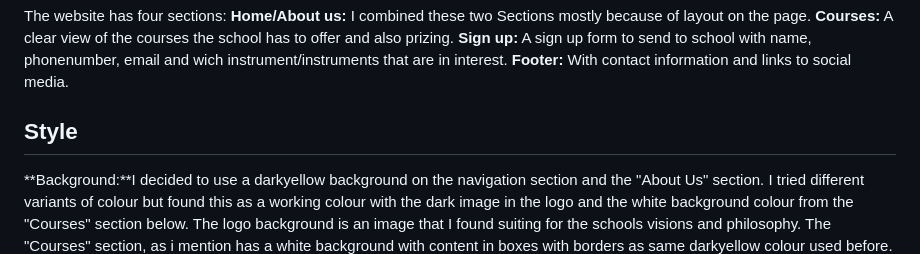
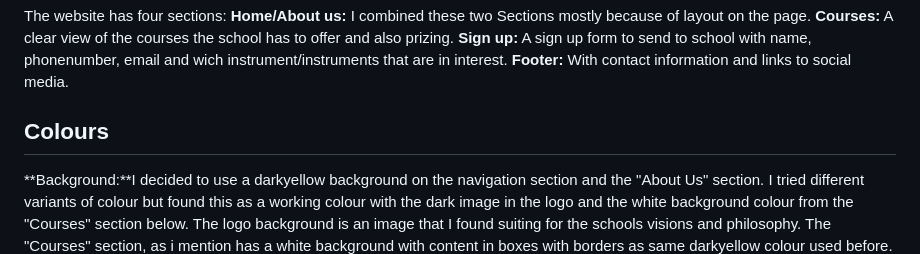
Before and after one commit to jlindeloef/onstage-music-school, a Markdown page: README.md, the part around the change. GitHub-like rendering.

```diff
--- a/README.md
+++ b/README.md
@@ -33,7 +33,7 @@ The website has four sections:
 **Sign up:** A sign up form to send to school with name, phonenumber, email and wich instrument/instruments that are in interest.
 **Footer:** With contact information and links to social media.
 
-## Style
+## Colours
 **Background:**I decided to use a darkyellow background on the navigation section and the "About Us" section. I tried different variants of colour but found this as a working colour with the dark image in the logo and the white background colour from the "Courses" section below. The logo background is an image that I found suiting for the schools visions and philosophy. The "Courses" section, as i mention has a white background with content in boxes with borders as same darkyellow colour used before. The "Sign up" section has an image as background that I found as a good choice and the footer has the darkyellow colour.
 
 **The colors used was:**
```
